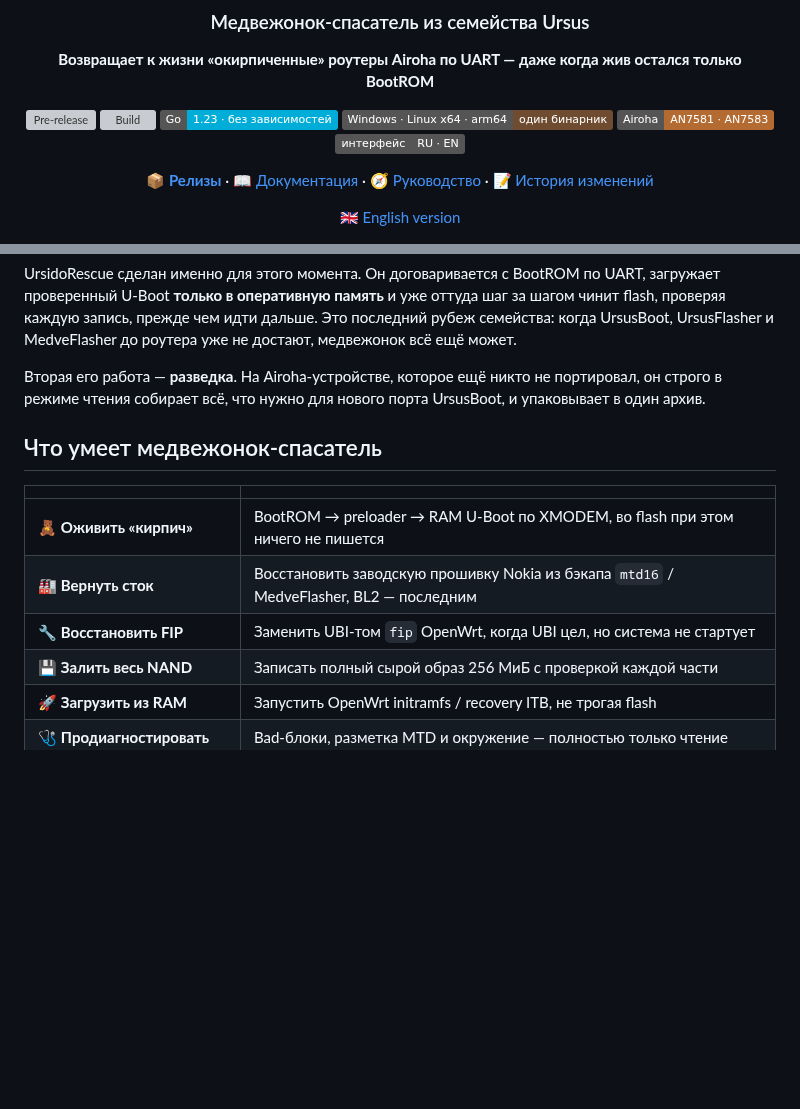
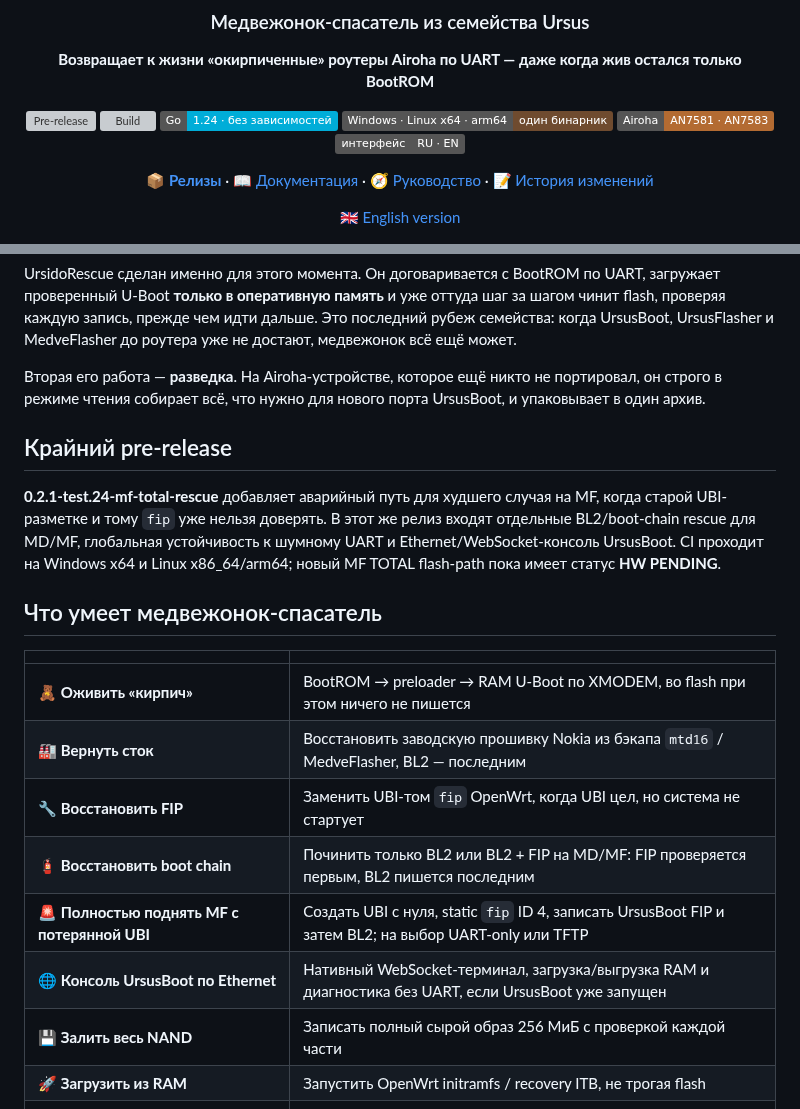
Before and after one commit to Medvedolog/airoha-ursidorescue, a Markdown page: README.ru.md, 2 parts joined by grey strips. Drawn GitHub-style; badges without logos; blank space fills up the shorter version; grey boxes are pictures that could not be loaded.

Commit message:
docs: update RU README for test24 release

```diff
--- a/README.ru.md
+++ b/README.ru.md
@@ -10,7 +10,7 @@
 
 [![Pre-release](https://img.shields.io/github/v/release/Medvedolog/airoha-ursidorescue?include_prereleases&label=pre-release&color=c8873a)](https://github.com/Medvedolog/airoha-ursidorescue/releases)
 [![Build](https://img.shields.io/github/actions/workflow/status/Medvedolog/airoha-ursidorescue/build.yml?branch=main&label=build)](https://github.com/Medvedolog/airoha-ursidorescue/actions/workflows/build.yml)
-![Go](https://img.shields.io/badge/Go-1.23%20·%20без%20зависимостей-00add8?logo=go&logoColor=white)
+![Go](https://img.shields.io/badge/Go-1.24%20·%20без%20зависимостей-00add8?logo=go&logoColor=white)
 ![Платформы](https://img.shields.io/badge/Windows%20·%20Linux%20x64%20·%20arm64-один%20бинарник-6f4b2f)
 ![SoC](https://img.shields.io/badge/Airoha-AN7581%20·%20AN7583-b36b32)
 ![UI](https://img.shields.io/badge/интерфейс-RU%20·%20EN-555)
@@ -38,6 +38,10 @@ UrsidoRescue сделан именно для этого момента. Он д
 Вторая его работа — **разведка**. На Airoha-устройстве, которое ещё никто не портировал, он строго
 в режиме чтения собирает всё, что нужно для нового порта UrsusBoot, и упаковывает в один архив.
 
+## Крайний pre-release
+
+**0.2.1-test.24-mf-total-rescue** добавляет аварийный путь для худшего случая на MF, когда старой UBI-разметке и тому `fip` уже нельзя доверять. В этот же релиз входят отдельные BL2/boot-chain rescue для MD/MF, глобальная устойчивость к шумному UART и Ethernet/WebSocket-консоль UrsusBoot. CI проходит на Windows x64 и Linux x86_64/arm64; новый MF TOTAL flash-path пока имеет статус **HW PENDING**.
+
 ## Что умеет медвежонок-спасатель
 
 | | |
@@ -45,6 +49,9 @@ UrsidoRescue сделан именно для этого момента. Он д
 | 🧸 **Оживить «кирпич»** | BootROM → preloader → RAM U-Boot по XMODEM, во flash при этом ничего не пишется |
 | 🏭 **Вернуть сток** | Восстановить заводскую прошивку Nokia из бэкапа `mtd16` / MedveFlasher, BL2 — последним |
 | 🔧 **Восстановить FIP** | Заменить UBI-том `fip` OpenWrt, когда UBI цел, но система не стартует |
+| 🧯 **Восстановить boot chain** | Починить только BL2 или BL2 + FIP на MD/MF: FIP проверяется первым, BL2 пишется последним |
+| 🚨 **Полностью поднять MF с потерянной UBI** | Создать UBI с нуля, static `fip` ID 4, записать UrsusBoot FIP и затем BL2; на выбор UART-only или TFTP |
+| 🌐 **Консоль UrsusBoot по Ethernet** | Нативный WebSocket-терминал, загрузка/выгрузка RAM и диагностика без UART, если UrsusBoot уже запущен |
 | 💾 **Залить весь NAND** | Записать полный сырой образ 256 МиБ с проверкой каждой части |
 | 🚀 **Загрузить из RAM** | Запустить OpenWrt initramfs / recovery ITB, не трогая flash |
 | 🩺 **Продиагностировать** | Bad-блоки, разметка MTD и окружение — полностью только чтение |
```
